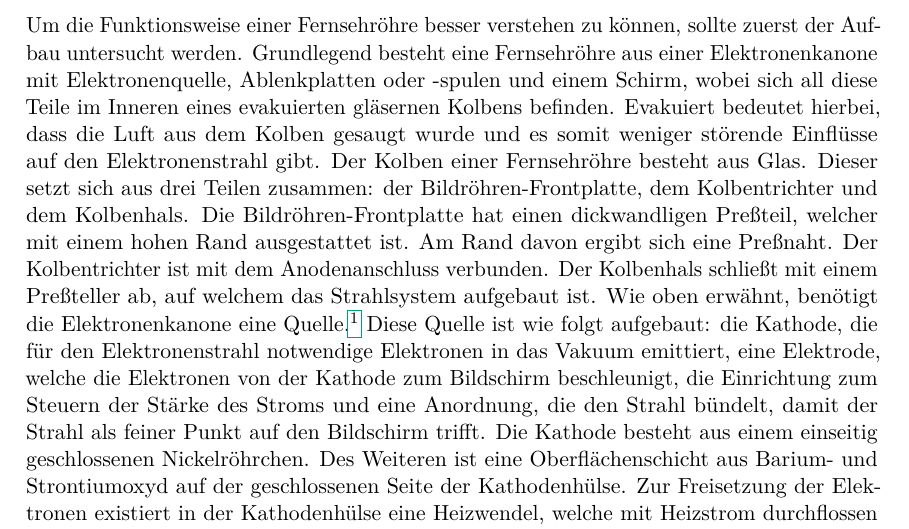
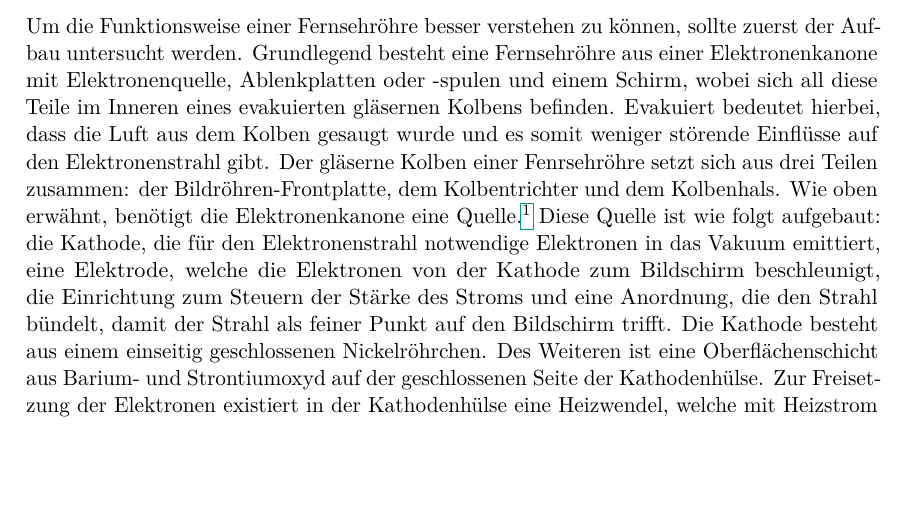
Before and after one commit to KirilVoigtlaender/Facharbeit-Ausarbeitung, a LaTeX thesis (main.tex, which reads chap/3-fern.tex): part of page 11 of 23, cut so that both start at the same text, the shorter picture padded with empty space. Compiled offline with pdfLaTeX.

Commit message:
Eine Änderung vom tutor noch umgesetzt

```diff
--- a/chap/3-fern.tex
+++ b/chap/3-fern.tex
@@ -5,12 +5,7 @@ Es werden also aus heutiger Sicht teils historische technische Eigenschaften auf
 Um die Funktionsweise einer Fernsehröhre besser verstehen zu können, sollte zuerst der Aufbau untersucht werden.
 Grundlegend besteht eine Fernsehröhre aus einer Elektronenkanone mit Elektronenquelle, Ablenkplatten oder -spulen und einem Schirm, wobei sich all diese Teile im Inneren eines evakuierten gläsernen Kolbens befinden.
 Evakuiert bedeutet hierbei, dass die Luft aus dem Kolben gesaugt wurde und es somit weniger störende Einflüsse auf den Elektronenstrahl gibt.
-Der Kolben einer Fernsehröhre besteht aus Glas.
-Dieser setzt sich aus drei Teilen zusammen: der Bildröhren-Frontplatte, dem Kolbentrichter und dem Kolbenhals.
-Die Bildröhren-Frontplatte hat einen dickwandligen Preßteil, welcher mit einem hohen Rand ausgestattet ist.
-Am Rand davon ergibt sich eine Preßnaht.
-Der Kolbentrichter ist mit dem Anodenanschluss verbunden.
-Der Kolbenhals schließt mit einem Preßteller ab, auf welchem das Strahlsystem aufgebaut ist.
+Der gläserne Kolben einer Fenrsehröhre setzt sich aus drei Teilen zusammen: der Bildröhren-Frontplatte, dem Kolbentrichter und dem Kolbenhals.
 Wie oben erwähnt, benötigt die Elektronenkanone eine Quelle.\footnote{Die Abbildung \ref{fig:elS} dafür ist im Anhang.}
 Diese Quelle ist wie folgt aufgebaut: die Kathode, die für den Elektronenstrahl notwendige Elektronen in das Vakuum emittiert, eine Elektrode, welche die Elektronen von der Kathode zum Bildschirm beschleunigt, die Einrichtung zum Steuern der Stärke des Stroms und eine Anordnung, die den Strahl bündelt, damit der Strahl als feiner Punkt auf den Bildschirm trifft.
 Die Kathode besteht aus einem einseitig geschlossenen Nickelröhrchen.
```
